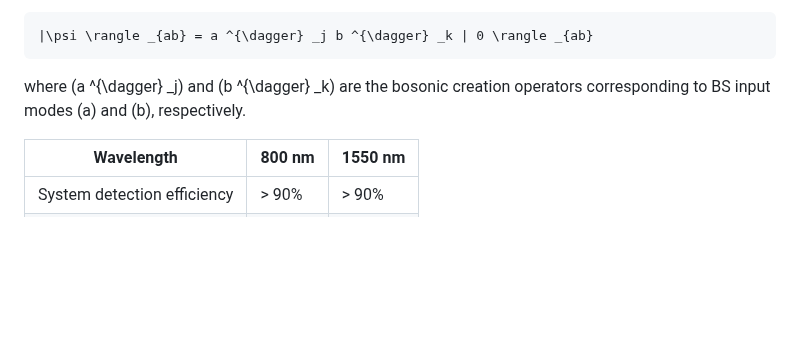
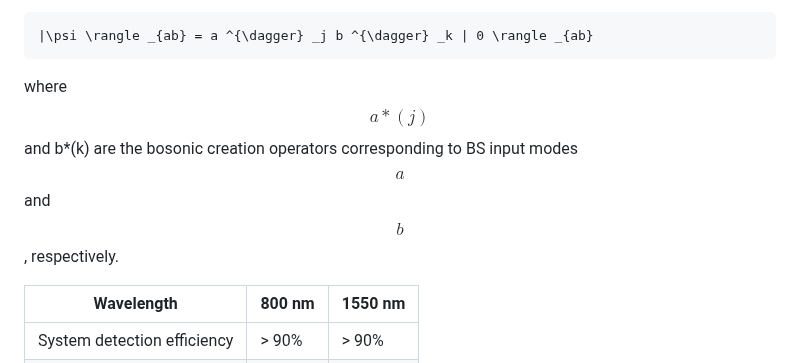
Before and after one commit to moonshot-nagayama-pj/draft-hajdusek-qirg-timing-physics, a Markdown page: draft-hajdusek-qirg-timing-physics.md, the part around the change. GitHub-like rendering; blank space fills up the shorter version.

Commit message:
Trying different inline notation.
Updated notation for bosonic creation operators in equation.

```diff
--- a/draft-hajdusek-qirg-timing-physics.md
+++ b/draft-hajdusek-qirg-timing-physics.md
@@ -118,7 +118,7 @@ The input state can be expressed as
 |\psi \rangle _{ab} = a ^{\dagger} _j b ^{\dagger} _k | 0 \rangle _{ab}
 ~~~
 
-where \(a ^{\dagger} _j\) and \(b ^{\dagger} _k\) are the bosonic creation operators corresponding to BS input modes \(a\) and \(b\), respectively.
+where $$a*(j)$$ and b*(k) are the bosonic creation operators corresponding to BS input modes $$a$$ and $$b$$, respectively.
 <!-- The indices $$j$$ and $$k$$ represent other properties of the photons that determine how distinguishable the photons are.
 For example, $$j$$ and $$k$$ could represent
 
```
